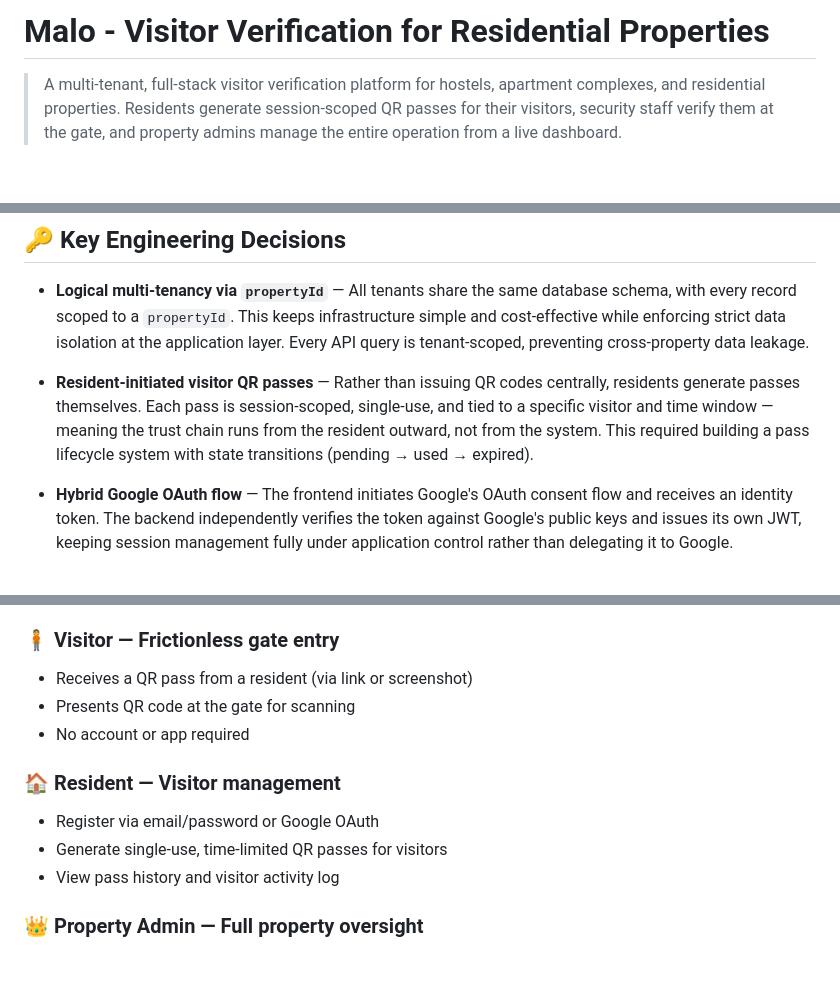
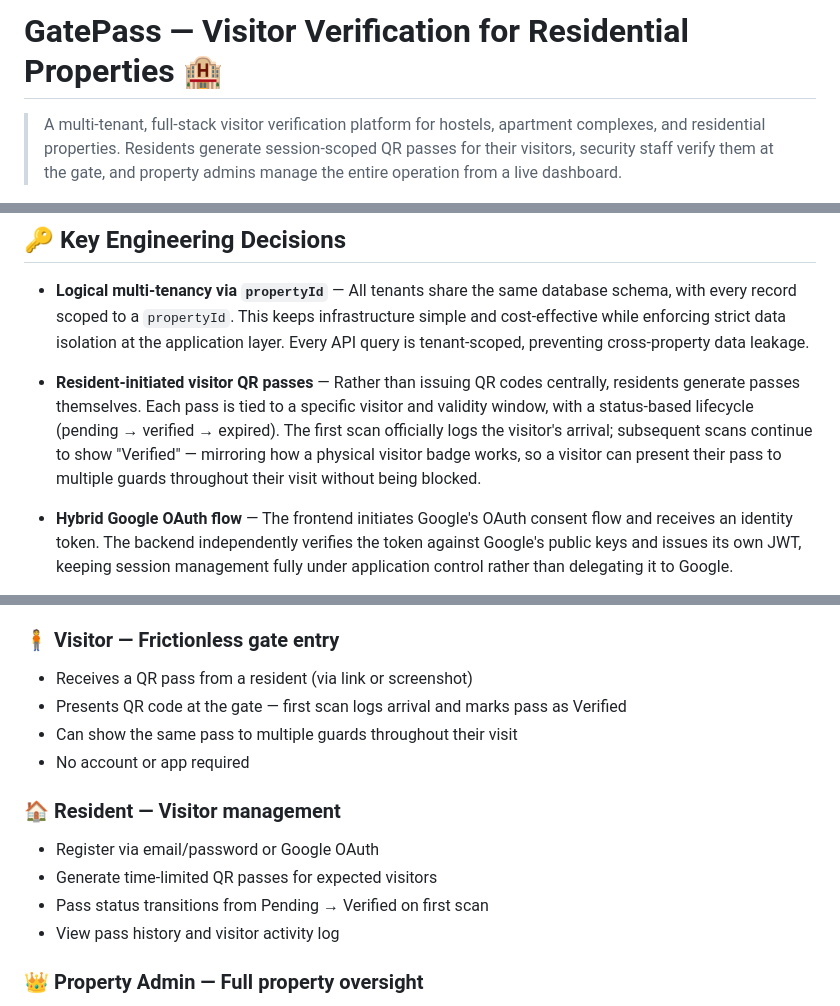
Before and after one commit to Chungu13/Hostel-Management-System, a Markdown page: README.md, 3 parts joined by grey strips. GitHub-like rendering; blank space fills up the shorter version.

Commit message:
Revise README with new project name and details
Updated project name and improved descriptions of visitor pass lifecycle and functionality.

```diff
--- a/README.md
+++ b/README.md
@@ -1,4 +1,4 @@
-# Malo - Visitor Verification for Residential Properties
+# GatePass — Visitor Verification for Residential Properties 🏨
 
 > A multi-tenant, full-stack visitor verification platform for hostels, apartment complexes, and residential properties. Residents generate session-scoped QR passes for their visitors, security staff verify them at the gate, and property admins manage the entire operation from a live dashboard.
 
@@ -61,7 +61,7 @@ The platform is multi-tenant, meaning a single deployment serves multiple indepe
 
 - **Logical multi-tenancy via `propertyId`** — All tenants share the same database schema, with every record scoped to a `propertyId`. This keeps infrastructure simple and cost-effective while enforcing strict data isolation at the application layer. Every API query is tenant-scoped, preventing cross-property data leakage.
 
-- **Resident-initiated visitor QR passes** — Rather than issuing QR codes centrally, residents generate passes themselves. Each pass is session-scoped, single-use, and tied to a specific visitor and time window — meaning the trust chain runs from the resident outward, not from the system. This required building a pass lifecycle system with state transitions (pending → used → expired).
+- **Resident-initiated visitor QR passes** — Rather than issuing QR codes centrally, residents generate passes themselves. Each pass is tied to a specific visitor and validity window, with a status-based lifecycle (pending → verified → expired). The first scan officially logs the visitor's arrival; subsequent scans continue to show "Verified" — mirroring how a physical visitor badge works, so a visitor can present their pass to multiple guards throughout their visit without being blocked.
 
 - **Hybrid Google OAuth flow** — The frontend initiates Google's OAuth consent flow and receives an identity token. The backend independently verifies the token against Google's public keys and issues its own JWT, keeping session management fully under application control rather than delegating it to Google.
 
@@ -79,12 +79,14 @@ The platform is multi-tenant, meaning a single deployment serves multiple indepe
 
 ### 🧍 Visitor — Frictionless gate entry
 - Receives a QR pass from a resident (via link or screenshot)
-- Presents QR code at the gate for scanning
+- Presents QR code at the gate — first scan logs arrival and marks pass as Verified
+- Can show the same pass to multiple guards throughout their visit
 - No account or app required
 
 ### 🏠 Resident — Visitor management
 - Register via email/password or Google OAuth
-- Generate single-use, time-limited QR passes for visitors
+- Generate time-limited QR passes for expected visitors
+- Pass status transitions from Pending → Verified on first scan
 - View pass history and visitor activity log
 
 ### 👑 Property Admin — Full property oversight
```
